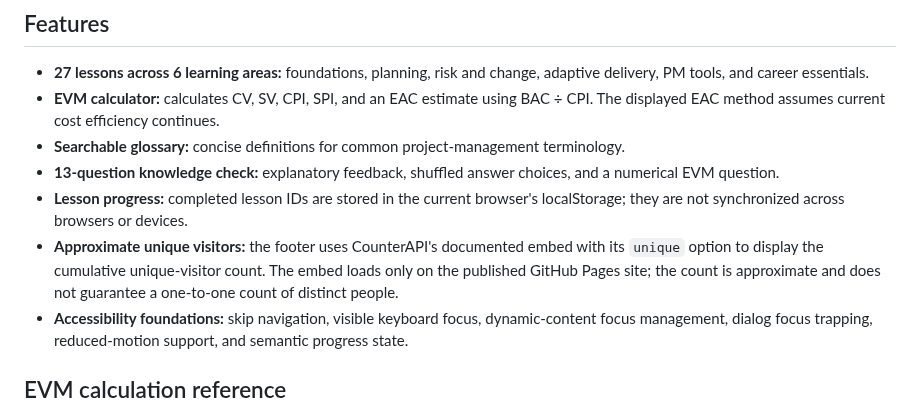
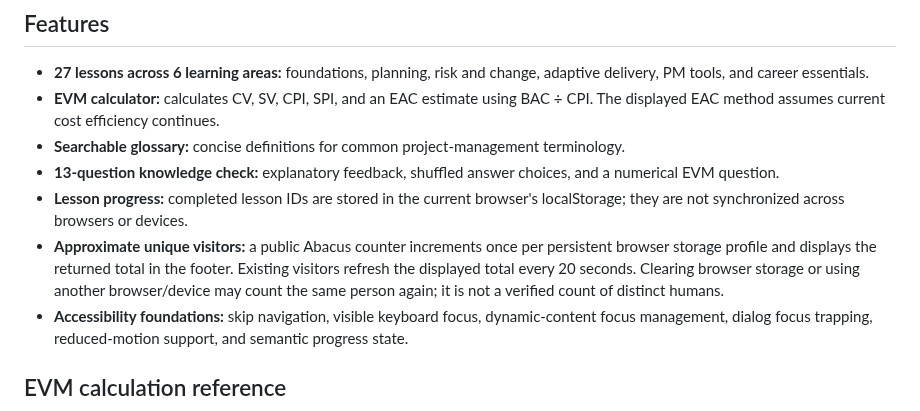
Before and after one commit to Dhananjith1/PM-Academy, a Markdown page: README.md, the part around the change. GitHub-like rendering.

Commit message:
Document persistent browser unique visitor counting

```diff
--- a/README.md
+++ b/README.md
@@ -15,7 +15,7 @@ This is an independent, free-to-access introductory learning resource for people
 - **Searchable glossary:** concise definitions for common project-management terminology.
 - **13-question knowledge check:** explanatory feedback, shuffled answer choices, and a numerical EVM question.
 - **Lesson progress:** completed lesson IDs are stored in the current browser's localStorage; they are not synchronized across browsers or devices.
-- **Approximate unique visitors:** the footer uses CounterAPI's documented embed with its `unique` option to display the cumulative unique-visitor count. The embed loads only on the published GitHub Pages site; the count is approximate and does not guarantee a one-to-one count of distinct people.
+- **Approximate unique visitors:** a public Abacus counter increments once per persistent browser storage profile and displays the returned total in the footer. Existing visitors refresh the displayed total every 20 seconds. Clearing browser storage or using another browser/device may count the same person again; it is not a verified count of distinct humans.
 - **Accessibility foundations:** skip navigation, visible keyboard focus, dynamic-content focus management, dialog focus trapping, reduced-motion support, and semantic progress state.
 
 ## EVM calculation reference
```
